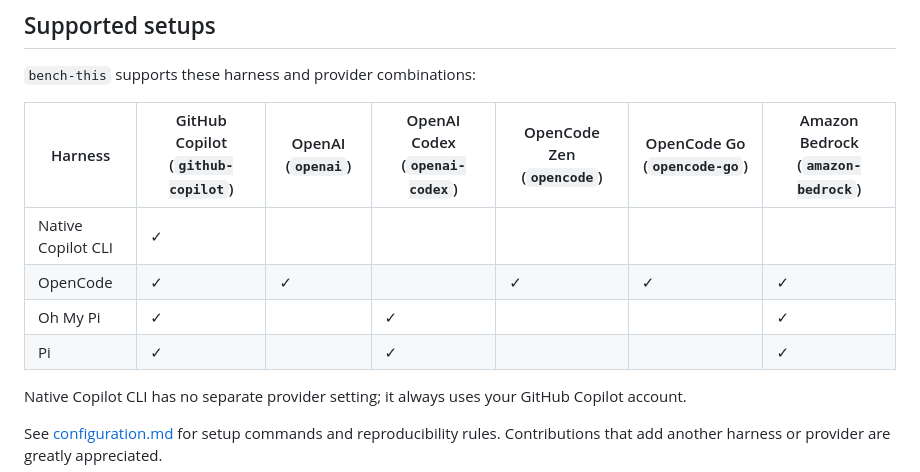
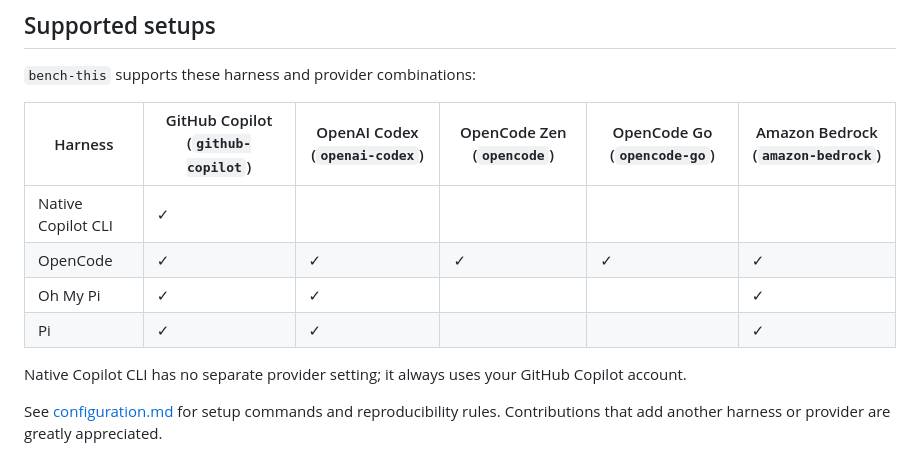
Before and after one commit to makefinks/bench-this, a Markdown page: README.md, the part around the change. Rendered like a GitHub page.

Commit message:
fix(README): fix confusing provider support

```diff
--- a/README.md
+++ b/README.md
@@ -27,12 +27,12 @@ npx skills add makefinks/bench-this
 
 `bench-this` supports these harness and provider combinations:
 
-| Harness            | GitHub Copilot (`github-copilot`) | OpenAI (`openai`) | OpenAI Codex (`openai-codex`) | OpenCode Zen (`opencode`) | OpenCode Go (`opencode-go`) | Amazon Bedrock (`amazon-bedrock`) |
-| ------------------ | --------------------------------- | ----------------- | ----------------------------- | ------------------------- | --------------------------- | --------------------------------- |
-| Native Copilot CLI | ✓                                 |                   |                               |                           |                             |                                   |
-| OpenCode           | ✓                                 | ✓                 |                               | ✓                         | ✓                           | ✓                                 |
-| Oh My Pi           | ✓                                 |                   | ✓                             |                           |                             | ✓                                 |
-| Pi                 | ✓                                 |                   | ✓                             |                           |                             | ✓                                 |
+| Harness            | GitHub Copilot (`github-copilot`) | OpenAI Codex (`openai-codex`) | OpenCode Zen (`opencode`) | OpenCode Go (`opencode-go`) | Amazon Bedrock (`amazon-bedrock`) |
+| ------------------ | --------------------------------- | ----------------------------- | ------------------------- | --------------------------- | --------------------------------- |
+| Native Copilot CLI | ✓                                 |                               |                           |                             |                                   |
+| OpenCode           | ✓                                 | ✓                             | ✓                         | ✓                           | ✓                                 |
+| Oh My Pi           | ✓                                 | ✓                             |                           |                             | ✓                                 |
+| Pi                 | ✓                                 | ✓                             |                           |                             | ✓                                 |
 
 Native Copilot CLI has no separate provider setting; it always uses your GitHub Copilot account.
 
```
